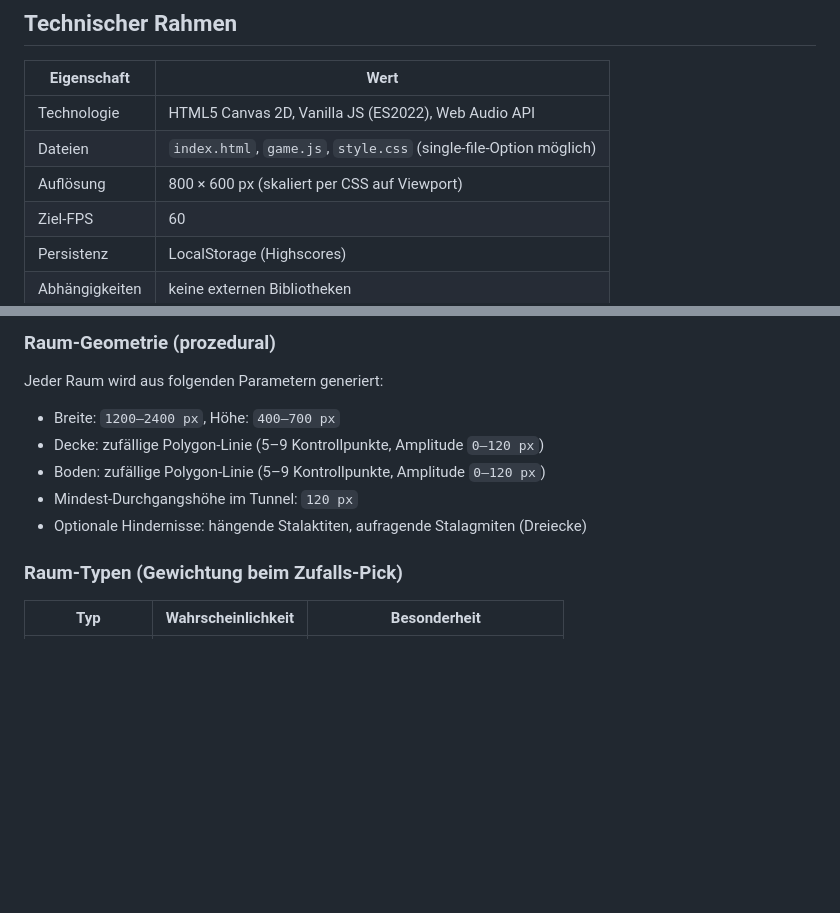
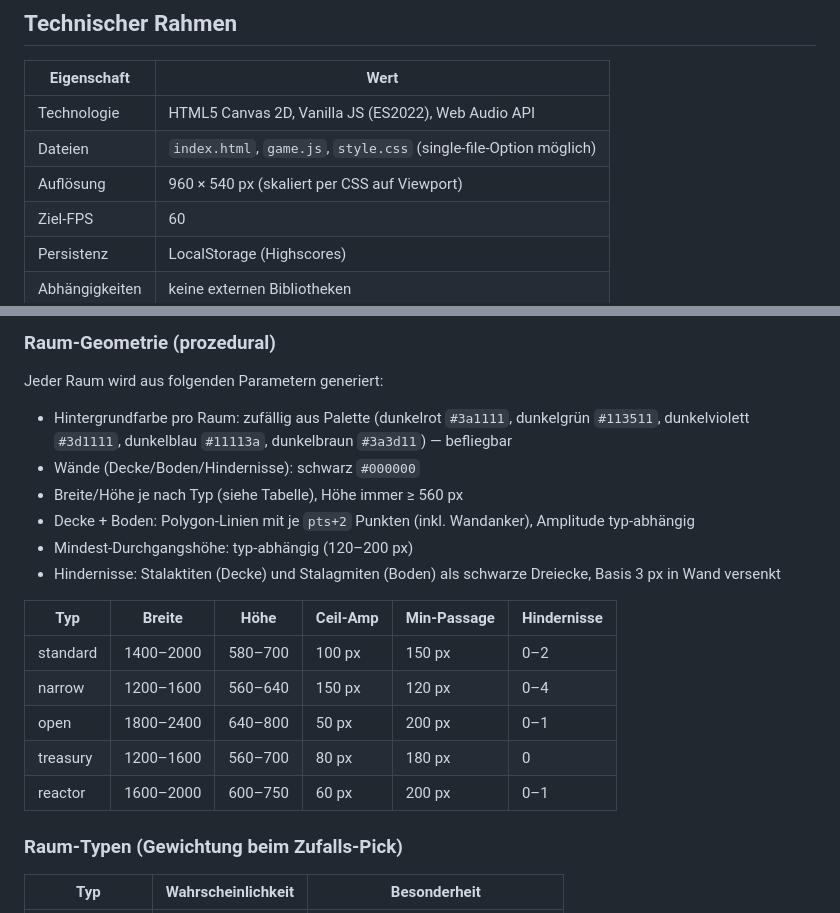
Before and after one commit to phausser/FortAkopalueze, a Markdown page: SPEC.md, 2 parts joined by grey strips. Drawn GitHub-style; blank space fills up the shorter version.

```diff
--- a/SPEC.md
+++ b/SPEC.md
@@ -12,7 +12,7 @@ Ein Single-Player-Arcade-Shooter im Stil von *Fort Apocalypse* (C64, 1982). Der
 |---|---|
 | Technologie | HTML5 Canvas 2D, Vanilla JS (ES2022), Web Audio API |
 | Dateien | `index.html`, `game.js`, `style.css` (single-file-Option möglich) |
-| Auflösung | 800 × 600 px (skaliert per CSS auf Viewport) |
+| Auflösung | 960 × 540 px (skaliert per CSS auf Viewport) |
 | Ziel-FPS | 60 |
 | Persistenz | LocalStorage (Highscores) |
 | Abhängigkeiten | keine externen Bibliotheken |
@@ -81,11 +82,20 @@ Game-Over sobald eine Ressource ≤ 0.
 
 Jeder Raum wird aus folgenden Parametern generiert:
 
-- Breite: `1200–2400 px`, Höhe: `400–700 px`
-- Decke: zufällige Polygon-Linie (5–9 Kontrollpunkte, Amplitude `0–120 px`)
-- Boden: zufällige Polygon-Linie (5–9 Kontrollpunkte, Amplitude `0–120 px`)
-- Mindest-Durchgangshöhe im Tunnel: `120 px`
-- Optionale Hindernisse: hängende Stalaktiten, aufragende Stalagmiten (Dreiecke)
+- Hintergrundfarbe pro Raum: zufällig aus Palette (dunkelrot `#3a1111`, dunkelgrün `#113511`, dunkelviolett `#3d1111`, dunkelblau `#11113a`, dunkelbraun `#3a3d11`) — befliegbar
+- Wände (Decke/Boden/Hindernisse): schwarz `#000000`
+- Breite/Höhe je nach Typ (siehe Tabelle), Höhe immer ≥ 560 px
+- Decke + Boden: Polygon-Linien mit je `pts+2` Punkten (inkl. Wandanker), Amplitude typ-abhängig
+- Mindest-Durchgangshöhe: typ-abhängig (120–200 px)
+- Hindernisse: Stalaktiten (Decke) und Stalagmiten (Boden) als schwarze Dreiecke, Basis 3 px in Wand versenkt
+
+| Typ | Breite | Höhe | Ceil-Amp | Min-Passage | Hindernisse |
+|---|---|---|---|---|---|
+| standard | 1400–2000 | 580–700 | 100 px | 150 px | 0–2 |
+| narrow | 1200–1600 | 560–640 | 150 px | 120 px | 0–4 |
+| open | 1800–2400 | 640–800 | 50 px | 200 px | 0–1 |
+| treasury | 1200–1600 | 560–700 | 80 px | 180 px | 0 |
+| reactor | 1600–2000 | 600–750 | 60 px | 200 px | 0–1 |
 
 ### Raum-Typen (Gewichtung beim Zufalls-Pick)
 
```
Also changed, not shown: other parts of SPEC.md (+29 -28 lines), AGENTS.md (+19 -18 lines), TODO.md (+4 -4 lines).
